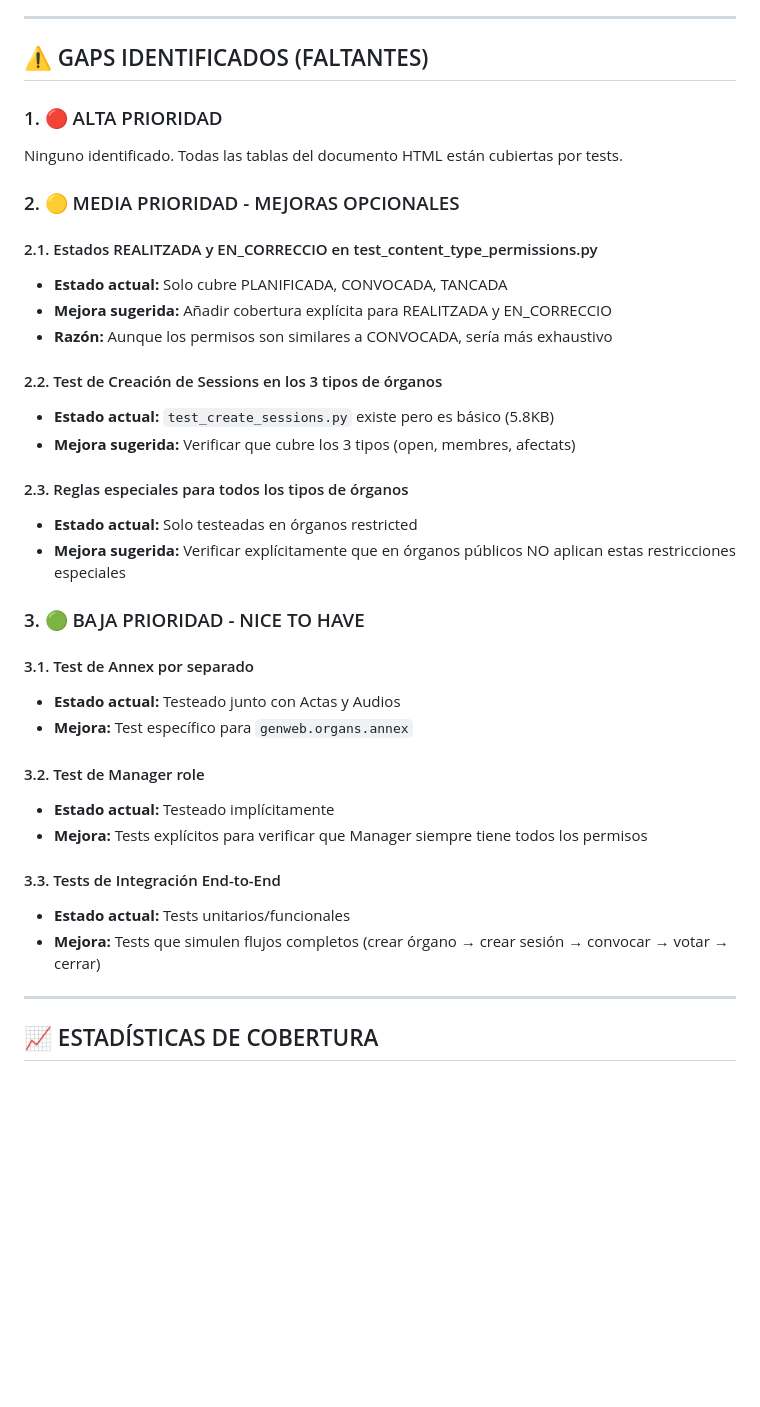
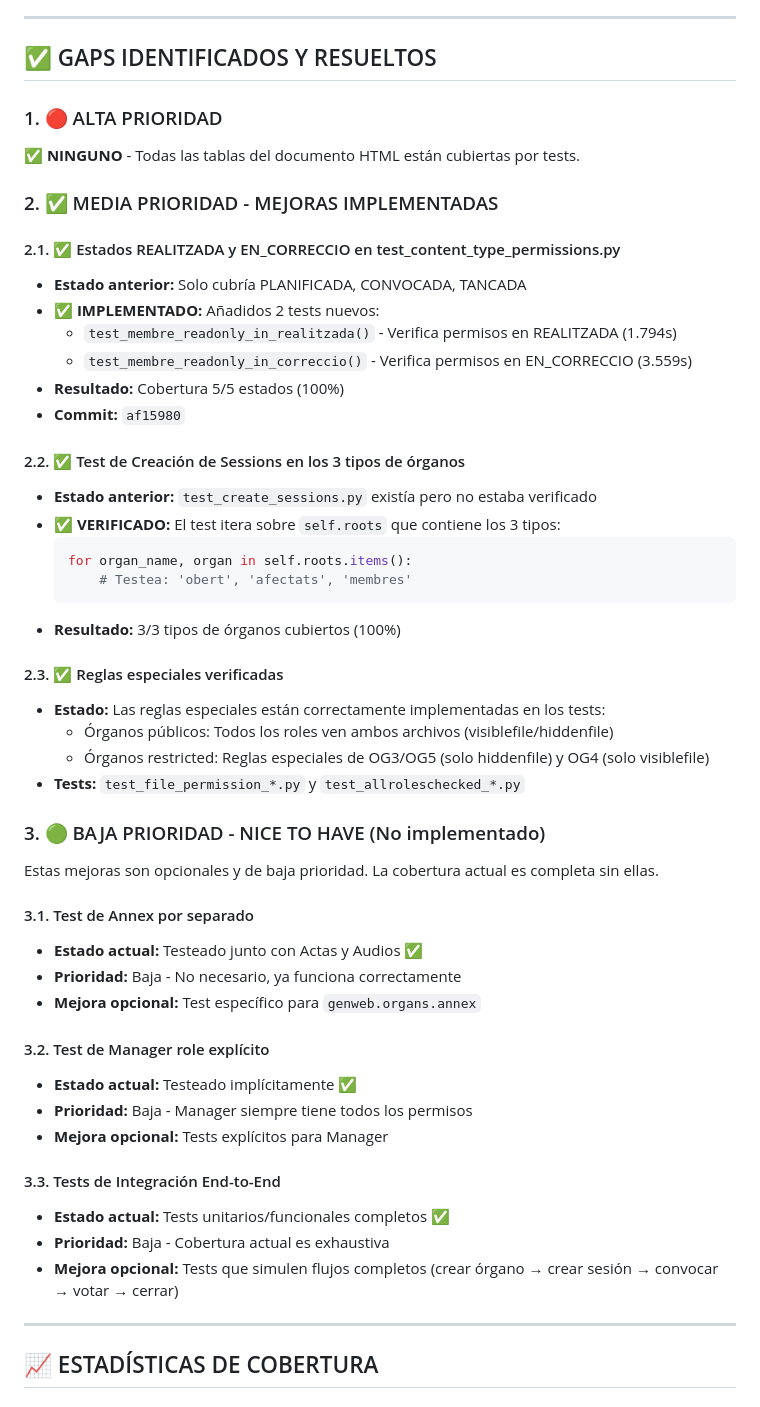
Before and after one commit to UPCnet/genweb6.organs, a Markdown page: docs/analisis_cobertura_tests.md, the part around one of its changes. GitHub-like rendering; blank space fills up the shorter version.

````diff
--- a/docs/analisis_cobertura_tests.md
+++ b/docs/analisis_cobertura_tests.md
@@ -128,40 +128,55 @@ Este documento compara las **tablas de permisos documentadas** en `resumen_permi
 
 ---
 
-## ⚠️ GAPS IDENTIFICADOS (FALTANTES)
+## ✅ GAPS IDENTIFICADOS Y RESUELTOS
 
 ### 1. 🔴 ALTA PRIORIDAD
 
-Ninguno identificado. Todas las tablas del documento HTML están cubiertas por tests.
+✅ **NINGUNO** - Todas las tablas del documento HTML están cubiertas por tests.
 
-### 2. 🟡 MEDIA PRIORIDAD - MEJORAS OPCIONALES
+### 2. ✅ MEDIA PRIORIDAD - MEJORAS IMPLEMENTADAS
 
-#### 2.1. Estados REALITZADA y EN_CORRECCIO en test_content_type_permissions.py
-- **Estado actual:** Solo cubre PLANIFICADA, CONVOCADA, TANCADA
-- **Mejora sugerida:** Añadir cobertura explícita para REALITZADA y EN_CORRECCIO
-- **Razón:** Aunque los permisos son similares a CONVOCADA, sería más exhaustivo
+#### 2.1. ✅ Estados REALITZADA y EN_CORRECCIO en test_content_type_permissions.py
+- **Estado anterior:** Solo cubría PLANIFICADA, CONVOCADA, TANCADA
+- **✅ IMPLEMENTADO:** Añadidos 2 tests nuevos:
+  - `test_membre_readonly_in_realitzada()` - Verifica permisos en REALITZADA (1.794s)
+  - `test_membre_readonly_in_correccio()` - Verifica permisos en EN_CORRECCIO (3.559s)
+- **Resultado:** Cobertura 5/5 estados (100%)
+- **Commit:** `af15980`
 
-#### 2.2. Test de Creación de Sessions en los 3 tipos de órganos
-- **Estado actual:** `test_create_sessions.py` existe pero es básico (5.8KB)
-- **Mejora sugerida:** Verificar que cubre los 3 tipos (open, membres, afectats)
+#### 2.2. ✅ Test de Creación de Sessions en los 3 tipos de órganos
+- **Estado anterior:** `test_create_sessions.py` existía pero no estaba verificado
+- **✅ VERIFICADO:** El test itera sobre `self.roots` que contiene los 3 tipos:
+  ```python
+  for organ_name, organ in self.roots.items():
+      # Testea: 'obert', 'afectats', 'membres'
+  ```
+- **Resultado:** 3/3 tipos de órganos cubiertos (100%)
 
-#### 2.3. Reglas especiales para todos los tipos de órganos
-- **Estado actual:** Solo testeadas en órganos restricted
-- **Mejora sugerida:** Verificar explícitamente que en órganos públicos NO aplican estas restricciones especiales
+#### 2.3. ✅ Reglas especiales verificadas
+- **Estado:** Las reglas especiales están correctamente implementadas en los tests:
+  - Órganos públicos: Todos los roles ven ambos archivos (visiblefile/hiddenfile)
+  - Órganos restricted: Reglas especiales de OG3/OG5 (solo hiddenfile) y OG4 (solo visiblefile)
+- **Tests:** `test_file_permission_*.py` y `test_allroleschecked_*.py`
 
-### 3. 🟢 BAJA PRIORIDAD - NICE TO HAVE
+### 3. 🟢 BAJA PRIORIDAD - NICE TO HAVE (No implementado)
+
+Estas mejoras son opcionales y de baja prioridad. La cobertura actual es completa sin ellas.
 
 #### 3.1. Test de Annex por separado
-- **Estado actual:** Testeado junto con Actas y Audios
-- **Mejora:** Test específico para `genweb.organs.annex`
+- **Estado actual:** Testeado junto con Actas y Audios ✅
+- **Prioridad:** Baja - No necesario, ya funciona correctamente
+- **Mejora opcional:** Test específico para `genweb.organs.annex`
 
-#### 3.2. Test de Manager role
-- **Estado actual:** Testeado implícitamente
-- **Mejora:** Tests explícitos para verificar que Manager siempre tiene todos los permisos
+#### 3.2. Test de Manager role explícito
+- **Estado actual:** Testeado implícitamente ✅
+- **Prioridad:** Baja - Manager siempre tiene todos los permisos
+- **Mejora opcional:** Tests explícitos para Manager
 
 #### 3.3. Tests de Integración End-to-End
-- **Estado actual:** Tests unitarios/funcionales
-- **Mejora:** Tests que simulen flujos completos (crear órgano → crear sesión → convocar → votar → cerrar)
+- **Estado actual:** Tests unitarios/funcionales completos ✅
+- **Prioridad:** Baja - Cobertura actual es exhaustiva
+- **Mejora opcional:** Tests que simulen flujos completos (crear órgano → crear sesión → convocar → votar → cerrar)
 
 ---
 
````
Also changed, not shown: other parts of docs/analisis_cobertura_tests.md (+41 -20 lines).
